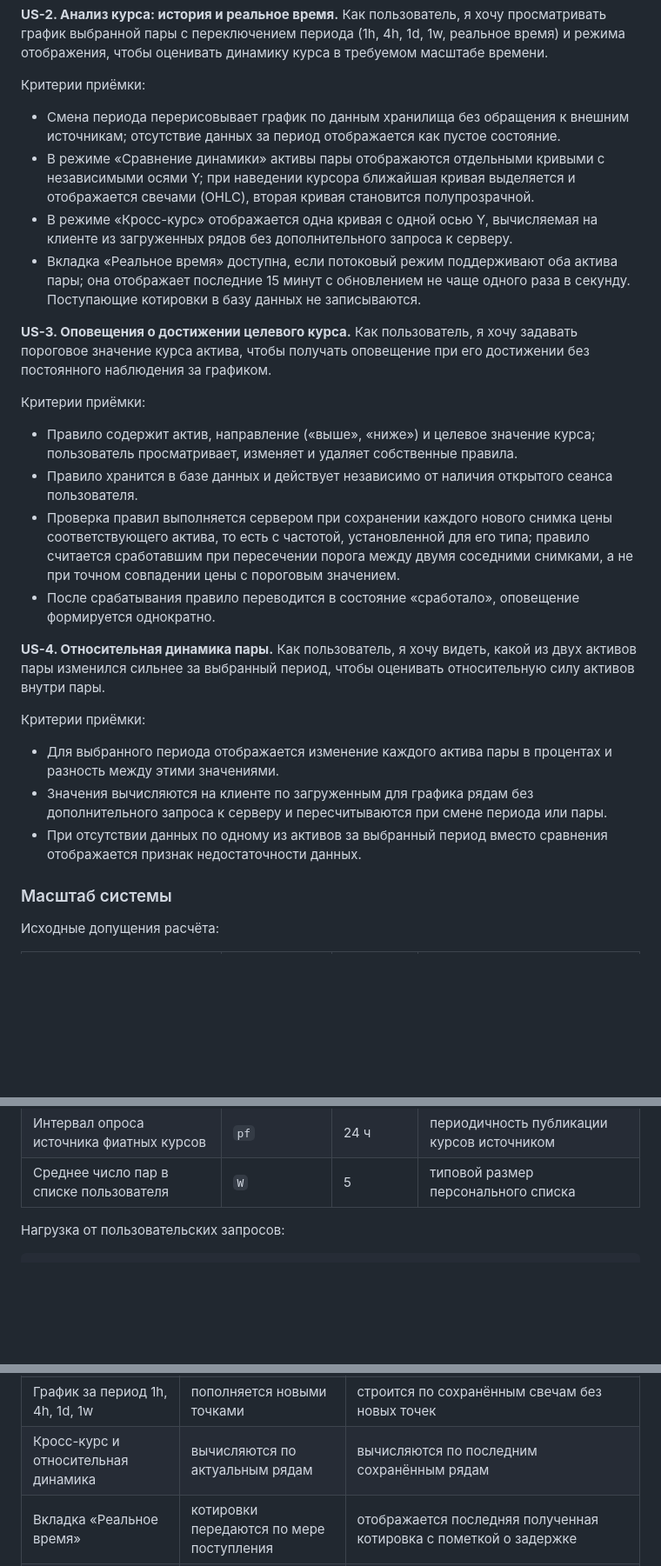
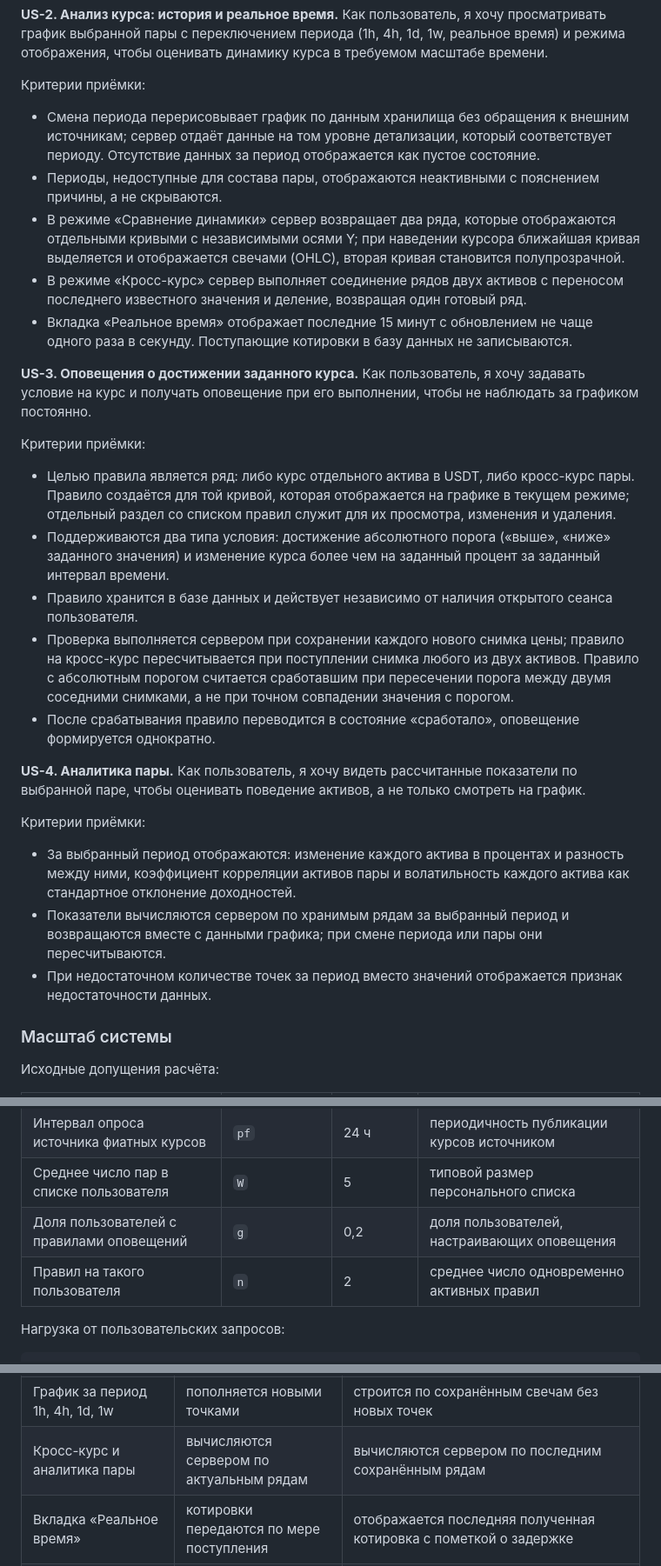
Before and after one commit to narumov-diyar/currency-tracker, a Markdown page: README.md, 3 parts joined by grey strips. Shown at 87% size. Drawn GitHub-style; blank space fills up the shorter version.

```diff
--- a/README.md
+++ b/README.md
@@ -46,27 +56,29 @@
 
 Критерии приёмки:
 
-- Смена периода перерисовывает график по данным хранилища без обращения к внешним источникам; отсутствие данных за период отображается как пустое состояние.
-- В режиме «Сравнение динамики» активы пары отображаются отдельными кривыми с независимыми осями Y; при наведении курсора ближайшая кривая выделяется и отображается свечами (OHLC), вторая кривая становится полупрозрачной.
-- В режиме «Кросс-курс» отображается одна кривая с одной осью Y, вычисляемая на клиенте из загруженных рядов без дополнительного запроса к серверу.
-- Вкладка «Реальное время» доступна, если потоковый режим поддерживают оба актива пары; она отображает последние 15 минут с обновлением не чаще одного раза в секунду. Поступающие котировки в базу данных не записываются.
+- Смена периода перерисовывает график по данным хранилища без обращения к внешним источникам; сервер отдаёт данные на том уровне детализации, который соответствует периоду. Отсутствие данных за период отображается как пустое состояние.
+- Периоды, недоступные для состава пары, отображаются неактивными с пояснением причины, а не скрываются.
+- В режиме «Сравнение динамики» сервер возвращает два ряда, которые отображаются отдельными кривыми с независимыми осями Y; при наведении курсора ближайшая кривая выделяется и отображается свечами (OHLC), вторая кривая становится полупрозрачной.
+- В режиме «Кросс-курс» сервер выполняет соединение рядов двух активов с переносом последнего известного значения и деление, возвращая один готовый ряд.
+- Вкладка «Реальное время» отображает последние 15 минут с обновлением не чаще одного раза в секунду. Поступающие котировки в базу данных не записываются.
 
-**US-3. Оповещения о достижении целевого курса.** Как пользователь, я хочу задавать пороговое значение курса актива, чтобы получать оповещение при его достижении без постоянного наблюдения за графиком.
+**US-3. Оповещения о достижении заданного курса.** Как пользователь, я хочу задавать условие на курс и получать оповещение при его выполнении, чтобы не наблюдать за графиком постоянно.
 
 Критерии приёмки:
 
-- Правило содержит актив, направление («выше», «ниже») и целевое значение курса; пользователь просматривает, изменяет и удаляет собственные правила.
+- Целью правила является ряд: либо курс отдельного актива в USDT, либо кросс-курс пары. Правило создаётся для той кривой, которая отображается на графике в текущем режиме; отдельный раздел со списком правил служит для их просмотра, изменения и удаления.
+- Поддерживаются два типа условия: достижение абсолютного порога («выше», «ниже» заданного значения) и изменение курса более чем на заданный процент за заданный интервал времени.
 - Правило хранится в базе данных и действует независимо от наличия открытого сеанса пользователя.
-- Проверка правил выполняется сервером при сохранении каждого нового снимка цены соответствующего актива, то есть с частотой, установленной для его типа; правило считается сработавшим при пересечении порога между двумя соседними снимками, а не при точном совпадении цены с пороговым значением.
+- Проверка выполняется сервером при сохранении каждого нового снимка цены; правило на кросс-курс пересчитывается при поступлении снимка любого из двух активов. Правило с абсолютным порогом считается сработавшим при пересечении порога между двумя соседними снимками, а не при точном совпадении значения с порогом.
 - После срабатывания правило переводится в состояние «сработало», оповещение формируется однократно.
 
-**US-4. Относительная динамика пары.** Как пользователь, я хочу видеть, какой из двух активов пары изменился сильнее за выбранный период, чтобы оценивать относительную силу активов внутри пары.
+**US-4. Аналитика пары.** Как пользователь, я хочу видеть рассчитанные показатели по выбранной паре, чтобы оценивать поведение активов, а не только смотреть на график.
 
 Критерии приёмки:
 
-- Для выбранного периода отображается изменение каждого актива пары в процентах и разность между этими значениями.
-- Значения вычисляются на клиенте по загруженным для графика рядам без дополнительного запроса к серверу и пересчитываются при смене периода или пары.
-- При отсутствии данных по одному из активов за выбранный период вместо сравнения отображается признак недостаточности данных.
+- За выбранный период отображаются: изменение каждого актива в процентах и разность между ними, коэффициент корреляции активов пары и волатильность каждого актива как стандартное отклонение доходностей.
+- Показатели вычисляются сервером по хранимым рядам за выбранный период и возвращаются вместе с данными графика; при смене периода или пары они пересчитываются.
+- При недостаточном количестве точек за период вместо значений отображается признак недостаточности данных.
 
 ### Масштаб системы
 
@@ -87,6 +99,8 @@
 | Интервал опроса биржи | `pc` | 60 с | периодичность обновления криптовалютных котировок |
 | Интервал опроса источника фиатных курсов | `pf` | 24 ч | периодичность публикации курсов источником |
 | Среднее число пар в списке пользователя | `W` | 5 | типовой размер персонального списка |
+| Доля пользователей с правилами оповещений | `g` | 0,2 | доля пользователей, настраивающих оповещения |
+| Правил на такого пользователя | `n` | 2 | среднее число одновременно активных правил |
 
 Нагрузка от пользовательских запросов:
 
@@ -177,7 +208,7 @@ read_traffic        ≈ 1,13 ГБ/сутки без сжатия
 | Регистрация, вход, список пользователя | без изменений | без изменений |
 | Текущий курс актива | обновляется с частотой, заданной для типа актива | последний сохранённый снимок с пометкой «устарело» |
 | График за период 1h, 4h, 1d, 1w | пополняется новыми точками | строится по сохранённым свечам без новых точек |
-| Кросс-курс и относительная динамика | вычисляются по актуальным рядам | вычисляются по последним сохранённым рядам |
+| Кросс-курс и аналитика пары | вычисляются сервером по актуальным рядам | вычисляются сервером по последним сохранённым рядам |
 | Вкладка «Реальное время» | котировки передаются по мере поступления | отображается последняя полученная котировка с пометкой о задержке |
 | Оповещения | правило проверяется при каждом новом снимке | проверка приостанавливается, правила сохраняются и проверяются после восстановления |
 | Курсы фиатных валют | обновляются раз в сутки | выполняется переход на резервный источник, при его отказе используется последнее сохранённое значение |
```
Also changed, not shown: other parts of README.md (+38 -11 lines).
